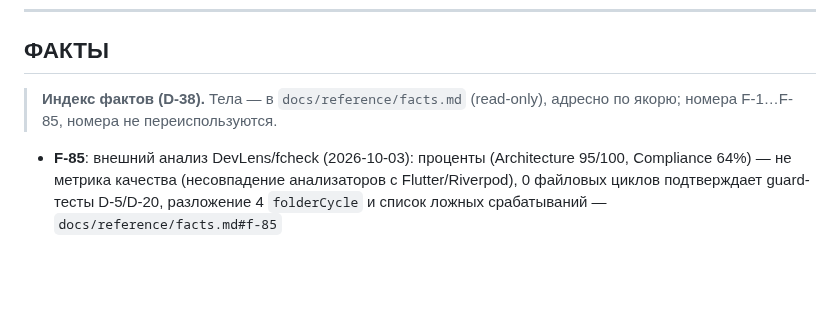
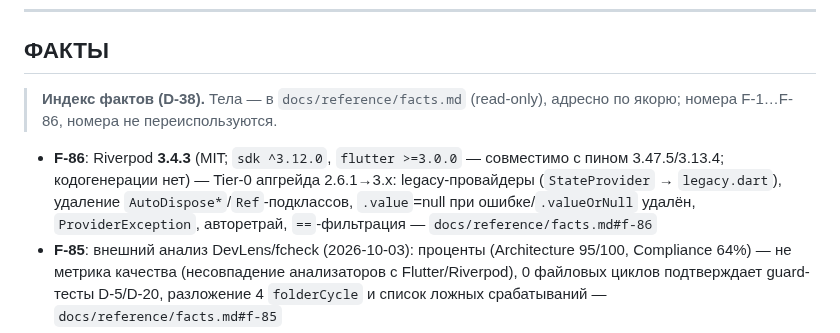
Before and after one commit to midnight000spark/dharma-toolkit, a Markdown page: STATE.md, the part around one of its changes. Rendered like a GitHub page; blank space fills up the shorter version.

```diff
--- a/STATE.md
+++ b/STATE.md
@@ -47,8 +47,9 @@
 ## ФАКТЫ
 
 > **Индекс фактов (D-38).** Тела — в `docs/reference/facts.md` (read-only), адресно по якорю;
-> номера F-1…F-85, номера не переиспользуются.
+> номера F-1…F-86, номера не переиспользуются.
 
+- **F-86**: Riverpod **3.4.3** (MIT; `sdk ^3.12.0`, `flutter >=3.0.0` — совместимо с пином 3.47.5/3.13.4; кодогенерации нет) — Tier-0 апгрейда 2.6.1→3.x: legacy-провайдеры (`StateProvider` → `legacy.dart`), удаление `AutoDispose*`/`Ref`-подклассов, `.value`=null при ошибке/`.valueOrNull` удалён, `ProviderException`, авторетрай, `==`-фильтрация — `docs/reference/facts.md#f-86`
 - **F-85**: внешний анализ DevLens/fcheck (2026-10-03): проценты (Architecture 95/100, Compliance 64%) — не метрика качества (несовпадение анализаторов с Flutter/Riverpod), 0 файловых циклов подтверждает guard-тесты D-5/D-20, разложение 4 `folderCycle` и список ложных срабатываний — `docs/reference/facts.md#f-85`
 - **F-84**: gpt-6-luna (vision/ревью) — лимит токенов в минуту: ~55k входа → rate limit/зависание; обход не найден — `docs/reference/facts.md#f-84`
 - **F-83**: границы экстраполяции праздников вперёд (пропущенные дни, годы без Лосара, официальные vs астрономические даты; план «правила + таблица + независимая сверка») — `docs/reference/facts.md#f-83`
```
Also changed, not shown: other parts of STATE.md (+1 -0 lines), docs/reference/facts.md (+27 -0 lines).
